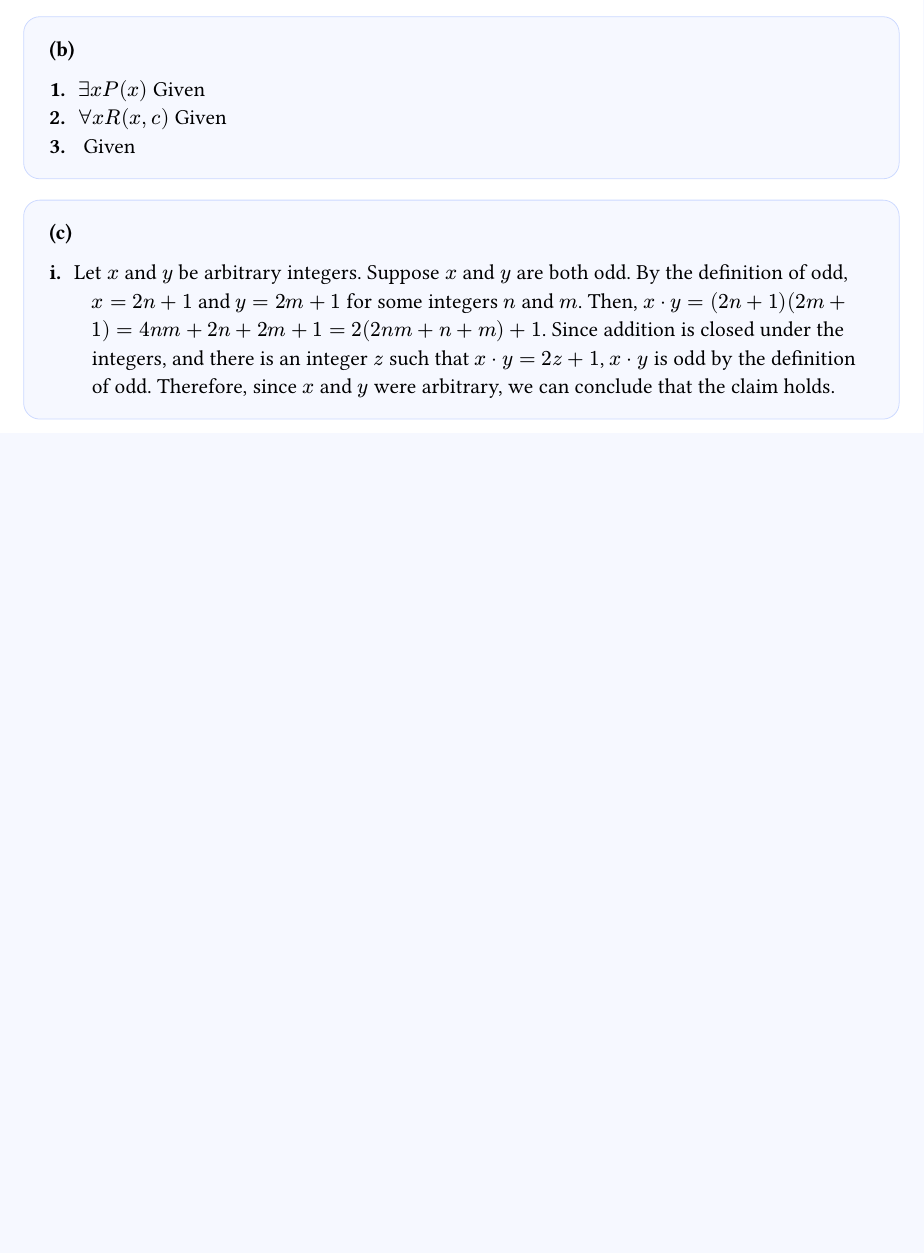
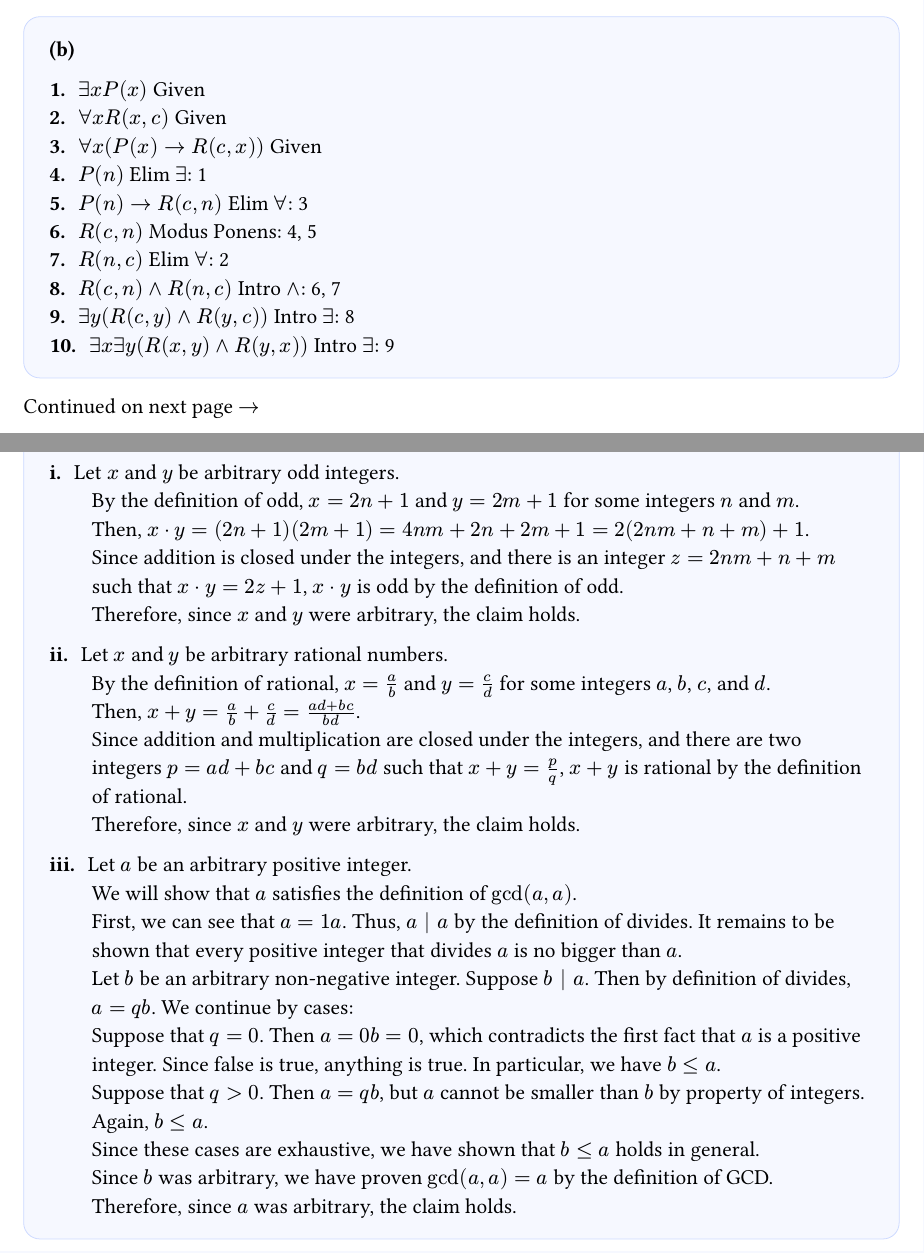
Before and after one commit to neowsl/cse, a Typst document (311/hw2.typ): part of page 4 of 4 before the commit and two parts of pages 4 and 5 of 5 after it, the two joined at a grey line, cut so that both start at the same text, the shorter picture padded with empty space. Compiled offline with Typst 0.15.

Commit message:
feat: complete hw2

```diff
--- a/311/hw2.typ
+++ b/311/hw2.typ
@@ -121,7 +121,7 @@
 ]
 
 #solution[
-  Let $x$, $y$, and $z$ be arbitrary integers. Suppose $x | y$ and $x | z$. By the definition of divides, know $y = n_y x$ and $z = n_z x$ for some integers $n_y$ and $n_z$. Next, $y + z = n_y x + n_z x = (n_y + n_z) x$. Since addition is closed under the integers, and there is an integer $n$ such that $y + z = n x$, we know that $x | (y + z)$ by the definition of divides. Therefore, since $x$, $y$, and $z$ were arbitrary, we can conclude that the claim holds.
+  Let $x$, $y$, and $z$ be arbitrary integers. Suppose $x | y$ and $x | z$. By the definition of divides, know $y = n_y x$ and $z = n_z x$ for some integers $n_y$ and $n_z$. Next, $y + z = n_y x + n_z x = (n_y + n_z) x$. Since addition is closed under the integers, and there is an integer $n = n_y + n_z$ such that $y + z = n x$, we know that $x | (y + z)$ by the definition of divides. Therefore, since $x$, $y$, and $z$ were arbitrary, the claim holds.
 ]
 
 #pagebreak()
@@ -145,9 +145,40 @@
 #solution[
   / 1.: $exists x P(x)$ Given
   / 2.: $forall x R(x, c)$ Given
-  / 3.: $$ Given
+  / 3.: $forall x (P(x) -> R(c, x))$ Given
+  / 4.: $P(n)$ Elim $exists$: 1
+  / 5.: $P(n) -> R(c, n)$ Elim $forall$: 3
+  / 6.: $R(c, n)$ Modus Ponens: 4, 5
+  / 7.: $R(n, c)$ Elim $forall$: 2
+  / 8.: $R(c, n) and R(n, c)$ Intro $and$: 6, 7
+  / 9.: $exists y (R(c, y) and R(y, c))$ Intro $exists$: 8
+  / 10.: $exists x exists y (R(x, y) and R(y, x))$ Intro $exists$: 9
 ]
 
+Continued on next page $->$
+
+#pagebreak()
+
 #solution[
-  / i.: Let $x$ and $y$ be arbitrary integers. Suppose $x$ and $y$ are both odd. By the definition of odd, $x = 2n + 1$ and $y = 2m + 1$ for some integers $n$ and $m$. Then, $x dot y = (2n + 1)(2m + 1) = 4 n m + 2n + 2m + 1 = 2(2 n m + n + m) + 1$. Since addition is closed under the integers, and there is an integer $z$ such that $x dot y = 2z + 1$, $x dot y$ is odd by the definition of odd. Therefore, since $x$ and $y$ were arbitrary, we can conclude that the claim holds.
+  / i.: Let $x$ and $y$ be arbitrary odd integers.\
+    By the definition of odd, $x = 2n + 1$ and $y = 2m + 1$ for some integers $n$ and $m$.\
+    Then, $x dot y = (2n + 1)(2m + 1) = 4 n m + 2n + 2m + 1 = 2(2 n m + n + m) + 1$.\
+    Since addition is closed under the integers, and there is an integer $z = 2 n m + n + m$ such that $x dot y = 2z + 1$, $x dot y$ is odd by the definition of odd.\
+    Therefore, since $x$ and $y$ were arbitrary, the claim holds.
+
+  / ii.: Let $x$ and $y$ be arbitrary rational numbers.\
+    By the definition of rational, $x = a / b$ and $y = c / d$ for some integers $a$, $b$, $c$, and $d$.\
+    Then, $x + y = a / b + c / d = (a d + b c) / (b d)$.\
+    Since addition and multiplication are closed under the integers, and there are two integers $p = a d + b c$ and $q = b d$ such that $x + y = p / q$, $x + y$ is rational by the definition of rational.\
+    Therefore, since $x$ and $y$ were arbitrary, the claim holds.
+
+  / iii.: Let $a$ be an arbitrary positive integer.\
+    We will show that $a$ satisfies the definition of $gcd(a, a)$.\
+    First, we can see that $a = 1a$. Thus, $a | a$ by the definition of divides. It remains to be shown that every positive integer that divides $a$ is no bigger than $a$.\
+    Let $b$ be an arbitrary non-negative integer. Suppose $b | a$. Then by definition of divides, $a = q b$. We continue by cases:\
+    Suppose that $q = 0$. Then $a = 0 b = 0$, which contradicts the first fact that $a$ is a positive integer. Since false is true, anything is true. In particular, we have $b <= a$.\
+    Suppose that $q > 0$. Then $a = q b$, but $a$ cannot be smaller than $b$ by property of integers. Again, $b <= a$.\
+    Since these cases are exhaustive, we have shown that $b <= a$ holds in general.\
+    Since $b$ was arbitrary, we have proven $gcd(a, a) = a$ by the definition of GCD.\
+    Therefore, since $a$ was arbitrary, the claim holds.
 ]
```
